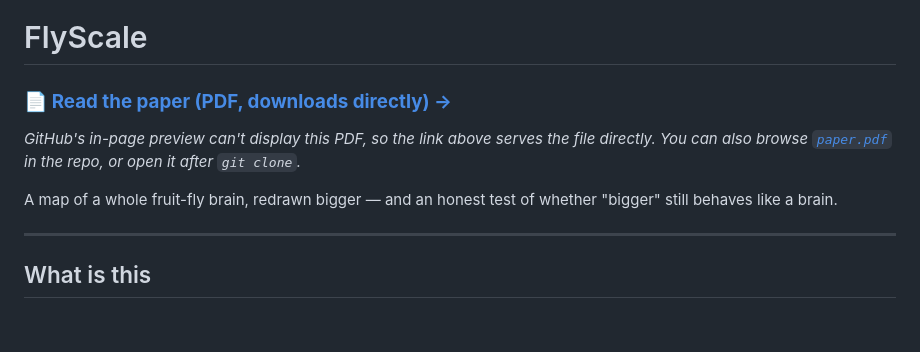
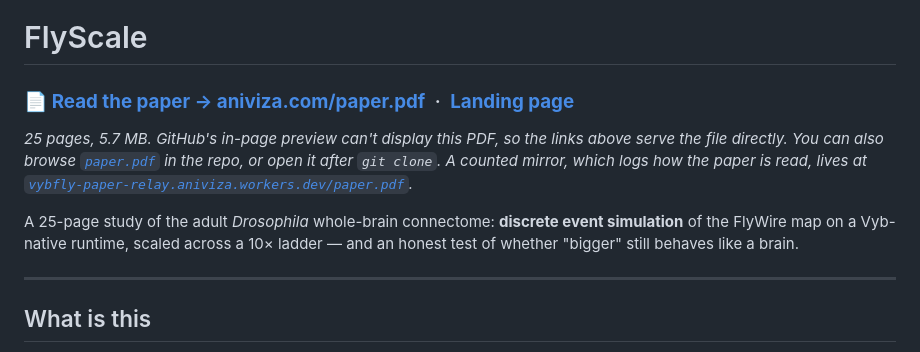
Before and after one commit to rickenator/VybFly, a Markdown page: README.md, the part around the change. GitHub-like rendering; blank space fills up the shorter version.

Commit message:
Point paper links at the canonical aniviza.com copy
The README led with the Worker relay URL, a long counted-mirror address. Lead
instead with aniviza.com/paper.pdf plus the new landing page, and name the
paper's discrete event simulation in the summary. The relay stays as a
documented counted mirror.

```diff
--- a/README.md
+++ b/README.md
@@ -1,12 +1,15 @@
 # FlyScale
 
-### 📄 **[Read the paper (PDF, downloads directly) →](https://vybfly-paper-relay.aniviza.workers.dev/paper.pdf)**
+### 📄 **[Read the paper → aniviza.com/paper.pdf](https://aniviza.com/paper.pdf)** &nbsp;·&nbsp; **[Landing page](https://aniviza.com/paper.html)**
 
-*GitHub's in-page preview can't display this PDF, so the link above serves the file directly.
-You can also browse [`paper.pdf`](paper.pdf) in the repo, or open it after `git clone`.*
+*25 pages, 5.7 MB. GitHub's in-page preview can't display this PDF, so the links above serve the
+file directly. You can also browse [`paper.pdf`](paper.pdf) in the repo, or open it after
+`git clone`. A counted mirror, which logs how the paper is read, lives at
+[`vybfly-paper-relay.aniviza.workers.dev/paper.pdf`](https://vybfly-paper-relay.aniviza.workers.dev/paper.pdf).*
 
-A map of a whole fruit-fly brain, redrawn bigger — and an honest test of whether "bigger" still
-behaves like a brain.
+A 25-page study of the adult *Drosophila* whole-brain connectome: **discrete event simulation** of
+the FlyWire map on a Vyb-native runtime, scaled across a 10× ladder — and an honest test of whether
+"bigger" still behaves like a brain.
 
 ---
 
```
